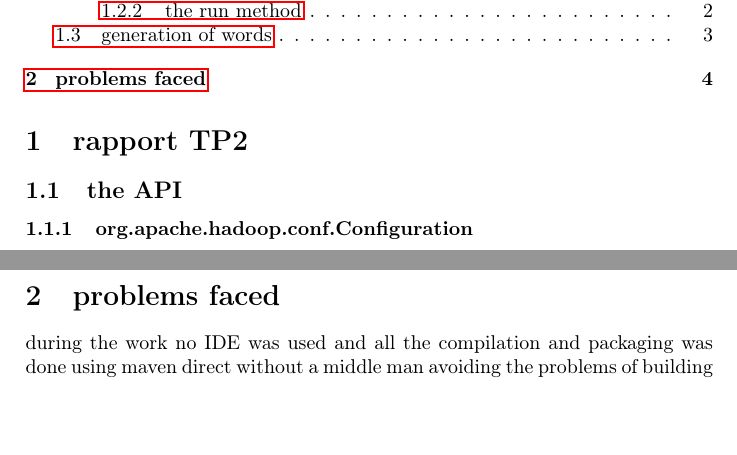
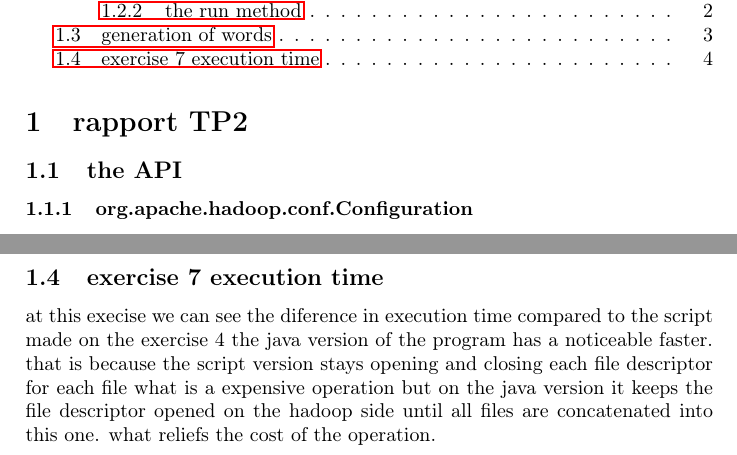
Before and after one commit to WillianPaiva/bigdata, a LaTeX document (rapport1.tex): two parts of pages 1 and 4 of 4, joined at a grey line, cut so that both start at the same text, the shorter picture padded with empty space. Compiled offline with pdfLaTeX.

Commit message:
rapport update

```diff
--- a/rapport1.tex
+++ b/rapport1.tex
@@ -31,7 +31,7 @@
 \tableofcontents
 
 \section{rapport TP2}
-\label{sec:orgheadline13}
+\label{sec:orgheadline14}
 \subsection{the API}
 \label{sec:orgheadline8}
 \subsubsection{org.apache.hadoop.conf.Configuration}
@@ -124,8 +124,11 @@ InputStream is = new ByteArrayInputStream(randomWord(10).getBytes(StandardCharse
 that way reading the bytes direct from the string and not a file
 
 
-\section{problems faced}
-\label{sec:orgheadline14}
-during the work no IDE was used and all the compilation and packaging was done using maven direct without a middle man
-avoiding the problems of building
+\subsection{exercise 7 execution time}
+\label{sec:orgheadline13}
+at this execise we can see the diference in execution time compared to the script made on the exercise 4
+the java version of the program has a noticeable faster.
+that is because the script version stays opening and closing each file descriptor for each file what is a expensive operation
+but on the java version it keeps the file descriptor opened on the hadoop side until all files are concatenated into this one.
+what reliefs the cost of the operation.
 \end{document}
```
Also changed, not shown: rapport1.pdf (added), rapport1.tex (2 more changed lines), 1 other file.
